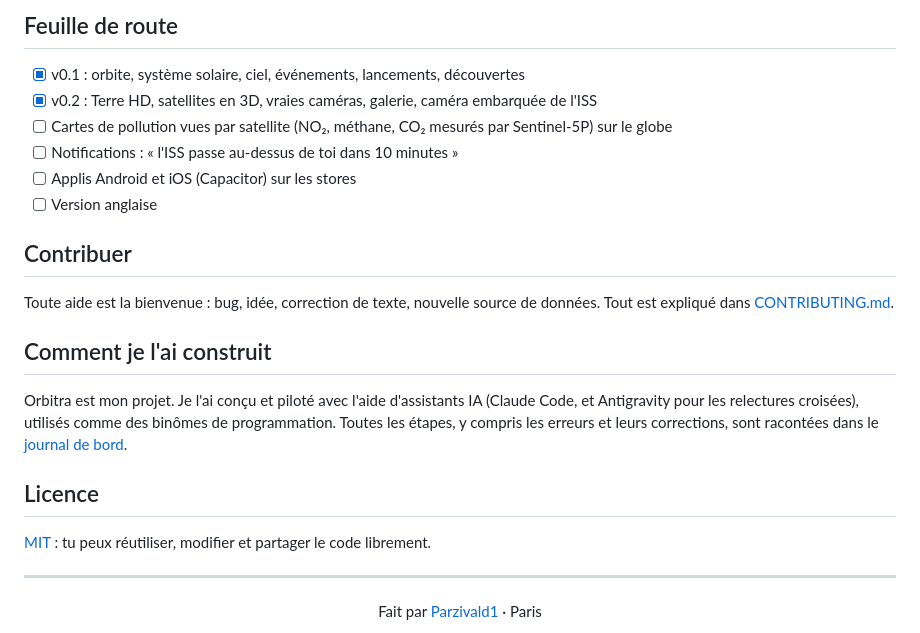
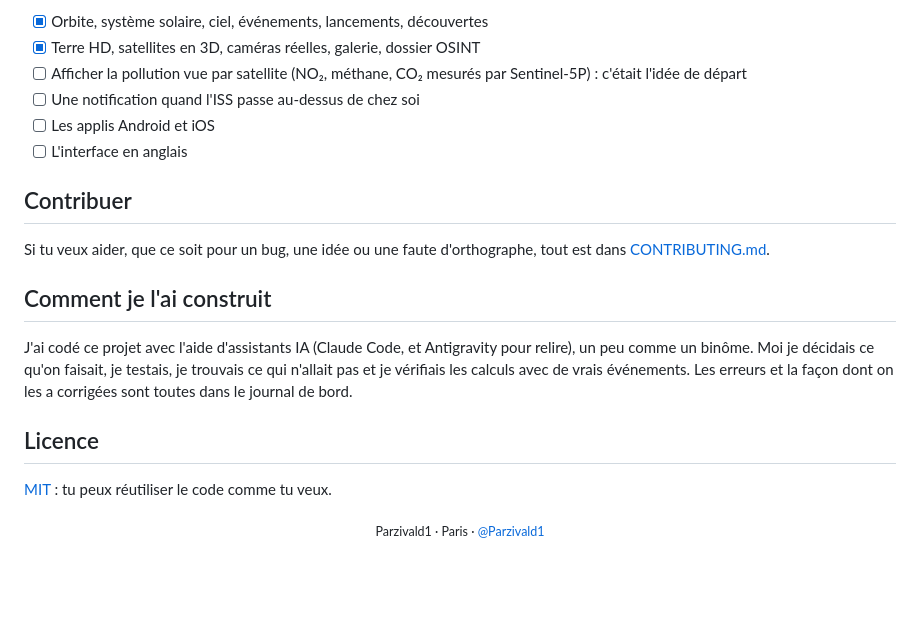
Before and after one commit to Parzivald1/orbitra, a Markdown page: README.md, the part around one of its changes. Drawn GitHub-style; blank space fills up the shorter version.

```diff
--- a/README.md
+++ b/README.md
@@ -120,28 +129,23 @@ Toutes gratuites et publiques. Merci à elles :
 
-## Feuille de route
-
-- [x] v0.1 : orbite, système solaire, ciel, événements, lancements, découvertes
-- [x] v0.2 : Terre HD, satellites en 3D, vraies caméras, galerie, caméra embarquée de l'ISS
-- [ ] Cartes de pollution vues par satellite (NO₂, méthane, CO₂ mesurés par Sentinel-5P) sur le globe
-- [ ] Notifications : « l'ISS passe au-dessus de toi dans 10 minutes »
-- [ ] Applis Android et iOS (Capacitor) sur les stores
-- [ ] Version anglaise
+- [x] Orbite, système solaire, ciel, événements, lancements, découvertes
+- [x] Terre HD, satellites en 3D, caméras réelles, galerie, dossier OSINT
+- [ ] Afficher la pollution vue par satellite (NO₂, méthane, CO₂ mesurés par Sentinel-5P) : c'était l'idée de départ
+- [ ] Une notification quand l'ISS passe au-dessus de chez soi
+- [ ] Les applis Android et iOS
+- [ ] L'interface en anglais
 
 ## Contribuer
 
-Toute aide est la bienvenue : bug, idée, correction de texte, nouvelle source de données.
-Tout est expliqué dans [CONTRIBUTING.md](CONTRIBUTING.md).
+Si tu veux aider, que ce soit pour un bug, une idée ou une faute d'orthographe, tout est dans [CONTRIBUTING.md](CONTRIBUTING.md).
 
 ## Comment je l'ai construit
 
-Orbitra est mon projet. Je l'ai conçu et piloté avec l'aide d'assistants IA (Claude Code, et Antigravity pour les relectures croisées),
-utilisés comme des binômes de programmation. Toutes les étapes, y compris les erreurs et leurs corrections,
-sont racontées dans le [journal de bord](docs/JOURNAL.md).
+J'ai codé ce projet avec l'aide d'assistants IA (Claude Code, et Antigravity pour relire), un peu comme un binôme.
+Moi je décidais ce qu'on faisait, je testais, je trouvais ce qui n'allait pas et je vérifiais les calculs avec de
+vrais événements. Les erreurs et la façon dont on les a corrigées sont toutes dans le journal de bord.
 
 ## Licence
 
-[MIT](LICENSE) : tu peux réutiliser, modifier et partager le code librement.
+[MIT](LICENSE) : tu peux réutiliser le code comme tu veux.
 
----
-
-<div align="center">Fait par <a href="https://github.com/Parzivald1">Parzivald1</a> · Paris</div>
+<div align="center"><sub>Parzivald1 · Paris · <a href="https://github.com/Parzivald1">@Parzivald1</a></sub></div>
```
Also changed, not shown: other parts of README.md (+83 -74 lines), README.en.md (added, +134 -0 lines), docs/JOURNAL.en.md (added, +167 -0 lines), docs/JOURNAL.md (+134 -129 lines), docs/screenshots/galerie.png (added), docs/screenshots/orbite.png (added), 2 other files.
